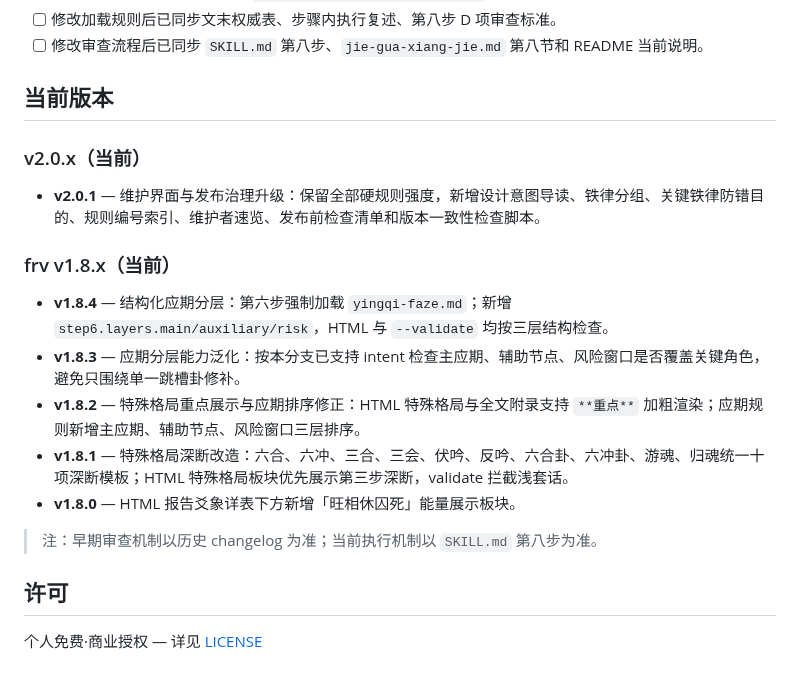
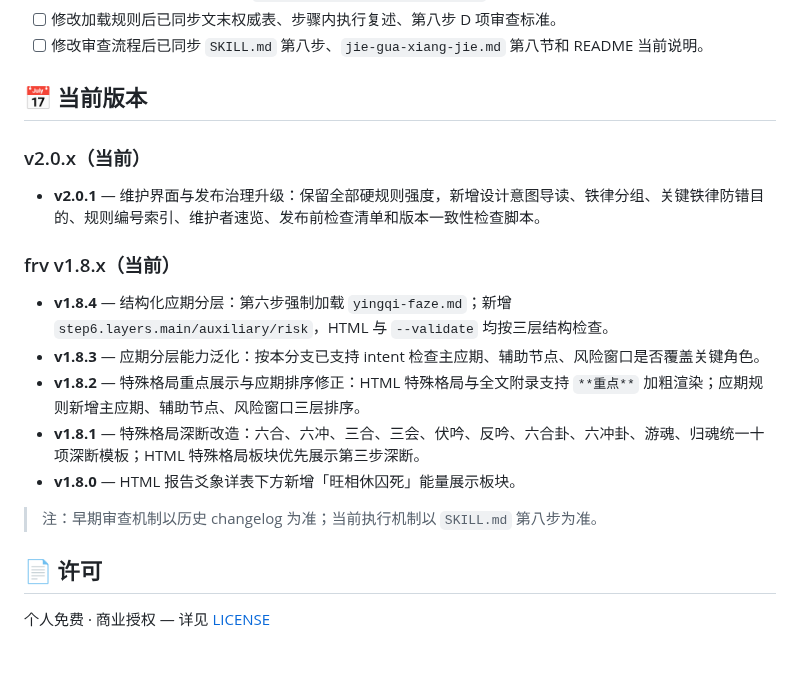
Before and after one commit to Seanding1998/liuyao-frv, a Markdown page: README.md, the part around one of its changes. GitHub-like rendering.

```diff
--- a/README.md
+++ b/README.md
@@ -153,7 +175,7 @@ python scripts\check_release_consistency.py
 - [ ] 修改加载规则后已同步文末权威表、步骤内执行复述、第八步 D 项审查标准。
 - [ ] 修改审查流程后已同步 `SKILL.md` 第八步、`jie-gua-xiang-jie.md` 第八节和 README 当前说明。
 
-## 当前版本
+## 📅 当前版本
 
 ### v2.0.x（当前）
 
@@ -162,13 +184,13 @@ python scripts\check_release_consistency.py
 ### frv v1.8.x（当前）
 
 - **v1.8.4** — 结构化应期分层：第六步强制加载 `yingqi-faze.md`；新增 `step6.layers.main/auxiliary/risk`，HTML 与 `--validate` 均按三层结构检查。
-- **v1.8.3** — 应期分层能力泛化：按本分支已支持 intent 检查主应期、辅助节点、风险窗口是否覆盖关键角色，避免只围绕单一跳槽卦修补。
+- **v1.8.3** — 应期分层能力泛化：按本分支已支持 intent 检查主应期、辅助节点、风险窗口是否覆盖关键角色。
 - **v1.8.2** — 特殊格局重点展示与应期排序修正：HTML 特殊格局与全文附录支持 `**重点**` 加粗渲染；应期规则新增主应期、辅助节点、风险窗口三层排序。
-- **v1.8.1** — 特殊格局深断改造：六合、六冲、三合、三会、伏吟、反吟、六合卦、六冲卦、游魂、归魂统一十项深断模板；HTML 特殊格局板块优先展示第三步深断，validate 拦截浅套话。
+- **v1.8.1** — 特殊格局深断改造：六合、六冲、三合、三会、伏吟、反吟、六合卦、六冲卦、游魂、归魂统一十项深断模板；HTML 特殊格局板块优先展示第三步深断。
 - **v1.8.0** — HTML 报告爻象详表下方新增「旺相休囚死」能量展示板块。
 
 > 注：早期审查机制以历史 changelog 为准；当前执行机制以 `SKILL.md` 第八步为准。
 
-## 许可
+## 📄 许可
 
-个人免费·商业授权 — 详见 [LICENSE](./LICENSE)
+个人免费 · 商业授权 — 详见 [LICENSE](./LICENSE)
```
Also changed, not shown: other parts of README.md (+71 -49 lines), docs/alipay.jpg (added), docs/touch-n-go.jpg (added), docs/wechat.jpg (added).
